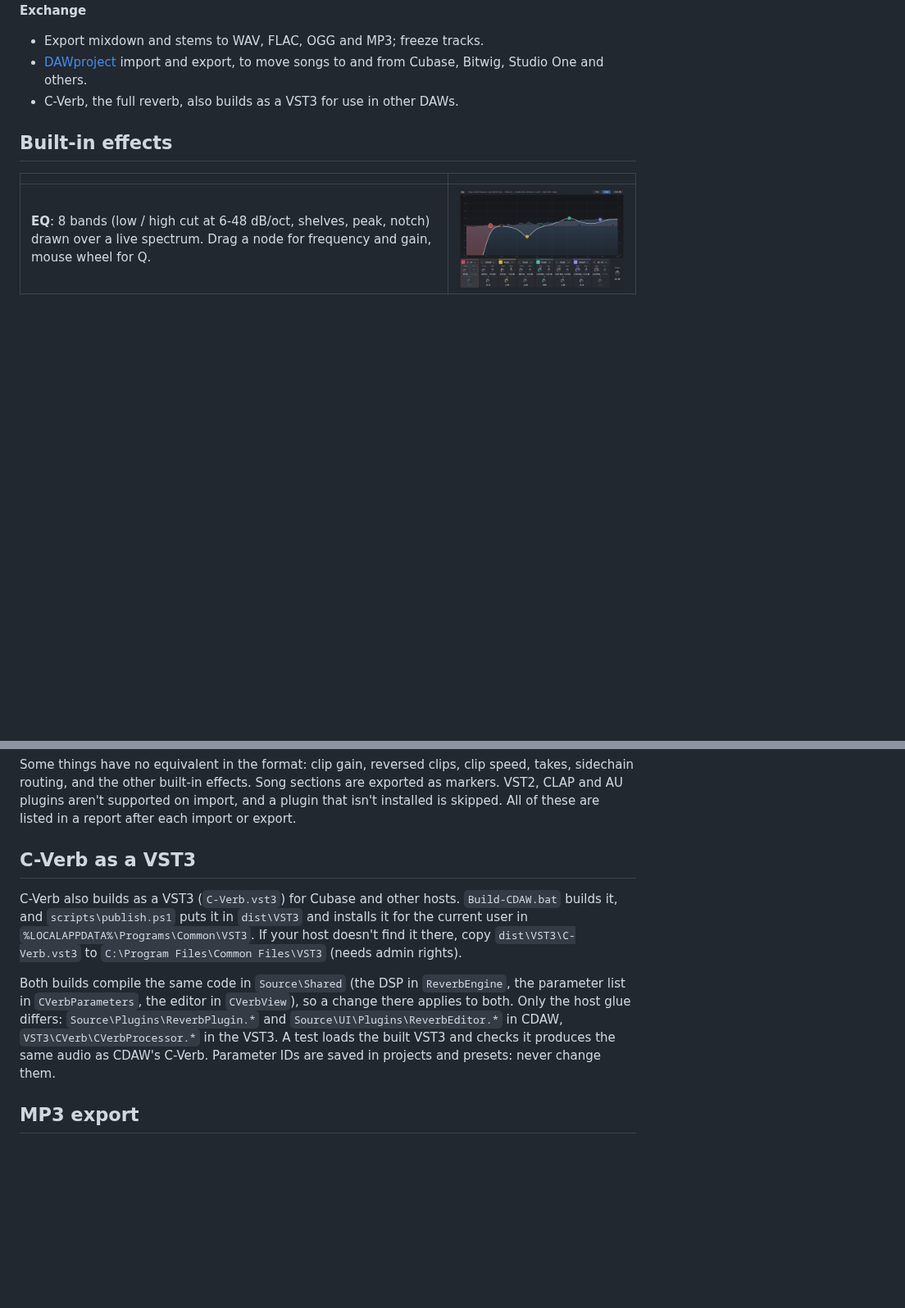
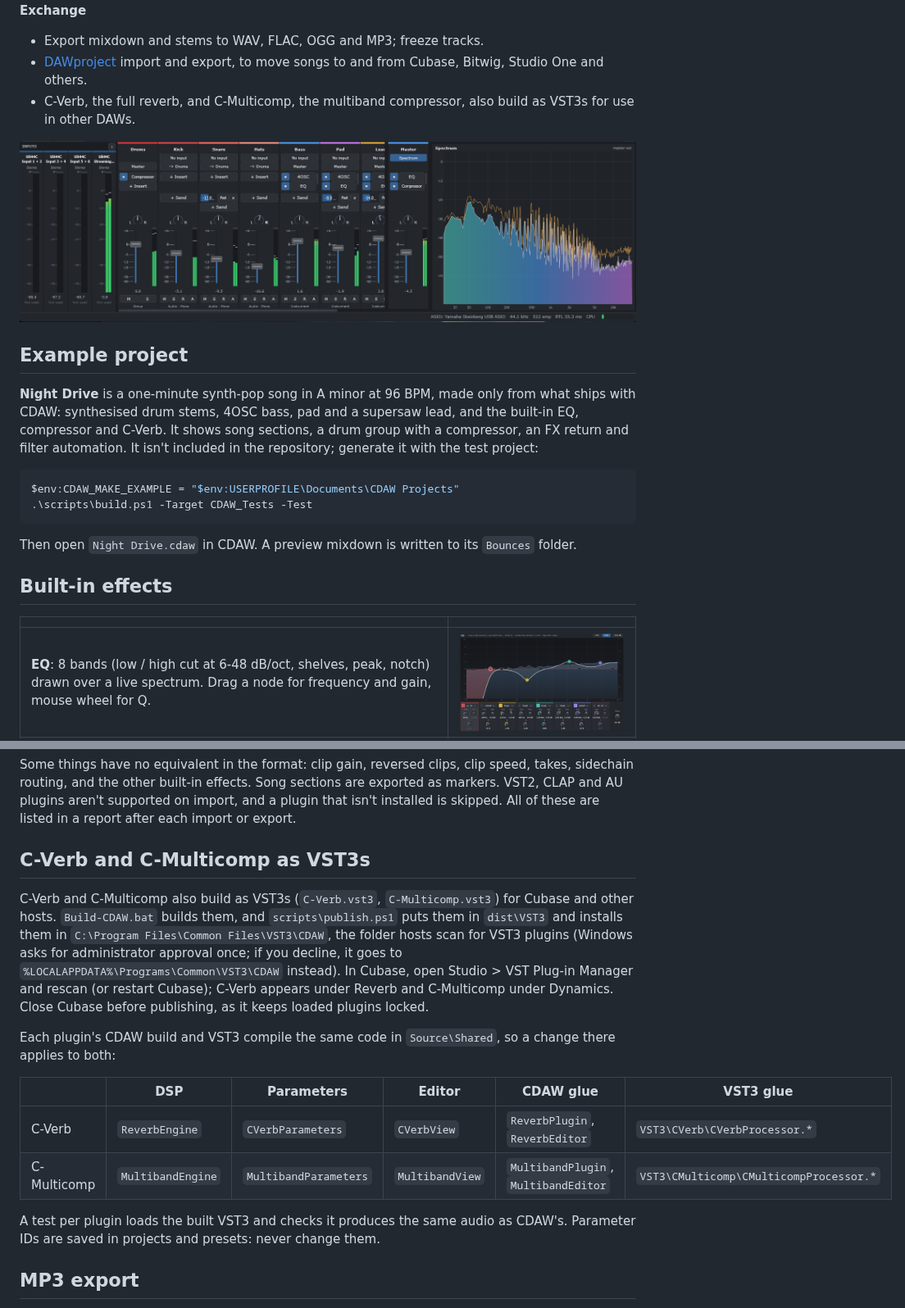
Before and after one commit to CycyXX/cdaw, a Markdown page: README.md, 2 parts joined by grey strips. Shown at 82% size. Drawn GitHub-style; pictures changed too: docs/images/mixer.png (added); blank space fills up the shorter version.

````diff
--- a/README.md
+++ b/README.md
@@ -29,7 +32,23 @@ Built in C++20 on [JUCE](https://juce.com) and [Tracktion Engine](https://github
 **Exchange**
 - Export mixdown and stems to WAV, FLAC, OGG and MP3; freeze tracks.
 - [DAWproject](https://github.com/bitwig/dawproject) import and export, to move songs to and from Cubase, Bitwig, Studio One and others.
-- C-Verb, the full reverb, also builds as a VST3 for use in other DAWs.
+- C-Verb, the full reverb, and C-Multicomp, the multiband compressor, also build as VST3s for use in other DAWs.
+
+![The mixer: audio inputs, channel strips with inserts and sends, master and spectrum](docs/images/mixer.png)
+
+## Example project
+
+**Night Drive** is a one-minute synth-pop song in A minor at 96 BPM, made only from what ships with
+CDAW: synthesised drum stems, 4OSC bass, pad and a supersaw lead, and the built-in EQ, compressor and
+C-Verb. It shows song sections, a drum group with a compressor, an FX return and filter automation. It
+isn't included in the repository; generate it with the test project:
+
+```powershell
+$env:CDAW_MAKE_EXAMPLE = "$env:USERPROFILE\Documents\CDAW Projects"
+.\scripts\build.ps1 -Target CDAW_Tests -Test
+```
+
+Then open `Night Drive.cdaw` in CDAW. A preview mixdown is written to its `Bounces` folder.
 
 ## Built-in effects
 
@@ -127,18 +146,26 @@ sidechain routing, and the other built-in effects. Song sections are exported as
 CLAP and AU plugins aren't supported on import, and a plugin that isn't installed is skipped.
 All of these are listed in a report after each import or export.
 
-## C-Verb as a VST3
+## C-Verb and C-Multicomp as VST3s
 
-C-Verb also builds as a VST3 (`C-Verb.vst3`) for Cubase and other hosts. `Build-CDAW.bat` builds
-it, and `scripts\publish.ps1` puts it in `dist\VST3` and installs it for the current user in
-`%LOCALAPPDATA%\Programs\Common\VST3`. If your host doesn't find it there, copy
-`dist\VST3\C-Verb.vst3` to `C:\Program Files\Common Files\VST3` (needs admin rights).
+C-Verb and C-Multicomp also build as VST3s (`C-Verb.vst3`, `C-Multicomp.vst3`) for Cubase and other
+hosts. `Build-CDAW.bat` builds them, and `scripts\publish.ps1` puts them in `dist\VST3` and installs them in
+`C:\Program Files\Common Files\VST3\CDAW`, the folder hosts scan for VST3 plugins (Windows asks for
+administrator approval once; if you decline, it goes to `%LOCALAPPDATA%\Programs\Common\VST3\CDAW`
+instead). In Cubase, open Studio > VST Plug-in Manager and rescan (or restart Cubase); C-Verb appears
+under Reverb and C-Multicomp under Dynamics. Close Cubase before publishing, as it keeps loaded
+plugins locked.
 
-Both builds compile the same code in `Source\Shared` (the DSP in `ReverbEngine`, the parameter
-list in `CVerbParameters`, the editor in `CVerbView`), so a change there applies to both. Only the
-host glue differs: `Source\Plugins\ReverbPlugin.*` and `Source\UI\Plugins\ReverbEditor.*` in CDAW,
-`VST3\CVerb\CVerbProcessor.*` in the VST3. A test loads the built VST3 and checks it produces the
-same audio as CDAW's C-Verb. Parameter IDs are saved in projects and presets: never change them.
+Each plugin's CDAW build and VST3 compile the same code in `Source\Shared`, so a change there
+applies to both:
+
+| | DSP | Parameters | Editor | CDAW glue | VST3 glue |
+|---|---|---|---|---|---|
+| C-Verb | `ReverbEngine` | `CVerbParameters` | `CVerbView` | `ReverbPlugin`, `ReverbEditor` | `VST3\CVerb\CVerbProcessor.*` |
+| C-Multicomp | `MultibandEngine` | `MultibandParameters` | `MultibandView` | `MultibandPlugin`, `MultibandEditor` | `VST3\CMulticomp\CMulticompProcessor.*` |
+
+A test per plugin loads the built VST3 and checks it produces the same audio as CDAW's. Parameter
+IDs are saved in projects and presets: never change them.
 
 ## MP3 export
 
````
Also changed, not shown: other parts of README.md (+12 -7 lines), docs/images/cdaw.png, 1 other file.
